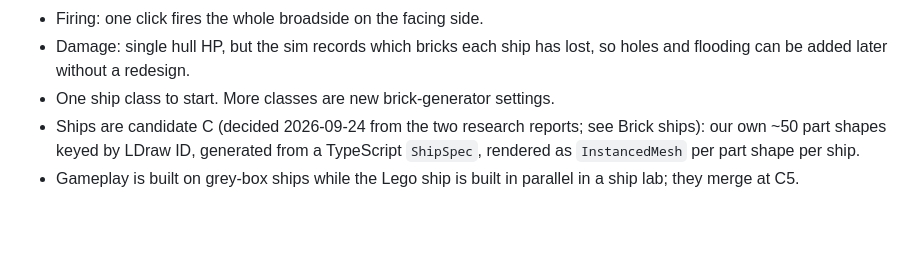
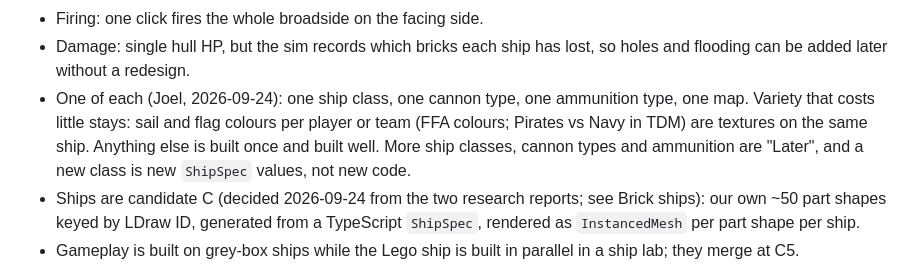
Before and after one commit to JoelEmanuelNilsson/brickwake, a Markdown page: docs/game-design.md, the part around the change. Rendered like a GitHub page; blank space fills up the shorter version.

Commit message:
docs: build one of each: ship, cannon, ammo, map

```diff
--- a/docs/game-design.md
+++ b/docs/game-design.md
@@ -25,7 +25,11 @@ the distance. `ref-04`/`ref-05` show the gun-deck view through a gunport.
 - Firing: one click fires the whole broadside on the facing side.
 - Damage: single hull HP, but the sim records which bricks each ship has lost, so
   holes and flooding can be added later without a redesign.
-- One ship class to start. More classes are new brick-generator settings.
+- One of each (Joel, 2026-09-24): one ship class, one cannon type, one ammunition
+  type, one map. Variety that costs little stays: sail and flag colours per player
+  or team (FFA colours; Pirates vs Navy in TDM) are textures on the same ship.
+  Anything else is built once and built well. More ship classes, cannon types and
+  ammunition are "Later", and a new class is new `ShipSpec` values, not new code.
 - Ships are candidate C (decided 2026-09-24 from the two research reports; see Brick
   ships): our own ~50 part shapes keyed by LDraw ID, generated from a TypeScript
   `ShipSpec`, rendered as `InstancedMesh` per part shape per ship.
```
